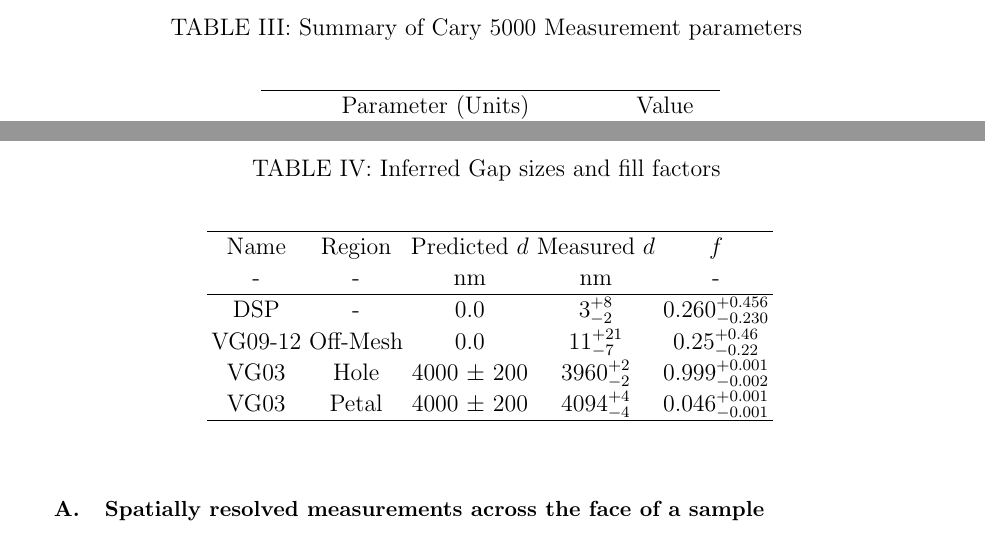
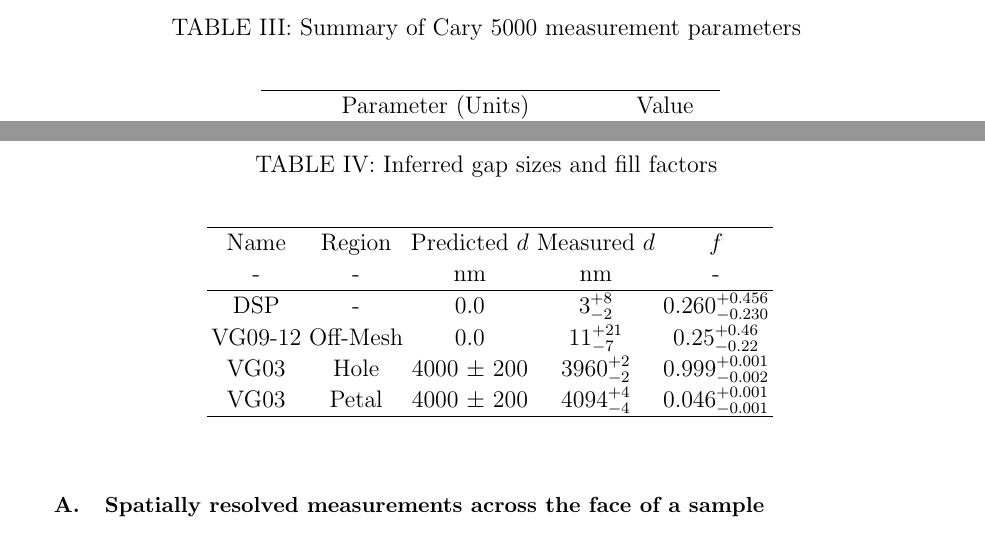
Before and after one commit to Echelle/AO_bonding_paper, a LaTeX paper (AO_bondedSi.tex, which reads tbls/tbl_DerivedGapSizes.tex, tbls/tbl_cary5000Pars.tex): two parts of pages 12 and 15 of 30, joined at a grey line, cut so that both start at the same text. Compiled offline with pdfLaTeX; a missing bibliography style is replaced by a similar one.

Commit message:
Fix capitalization in some table comments, deprecate unused figure

```diff
--- a/tbls/tbl_DerivedGapSizes.tex
+++ b/tbls/tbl_DerivedGapSizes.tex
@@ -1,5 +1,5 @@
 \begin{table}[h!]
-\caption{Inferred Gap sizes and fill factors \label{tbl_DerivedGapSizes}}
+\caption{Inferred gap sizes and fill factors \label{tbl_DerivedGapSizes}}
 \begin{center}
     \begin{tabular}{ c c c c c }
     \hline
--- a/tbls/tbl_cary5000Pars.tex
+++ b/tbls/tbl_cary5000Pars.tex
@@ -1,5 +1,5 @@
 \begin{table}[h!]
-\caption{Summary of Cary 5000 Measurement parameters \label{tabCary5000pars}}
+\caption{Summary of Cary 5000 measurement parameters \label{tabCary5000pars}}
 \begin{center}
 \begin{tabular}{ c c }
 \hline
```
Also changed, not shown: figs/SiIndexAOmgsFinesseFig.pdf (deleted).
